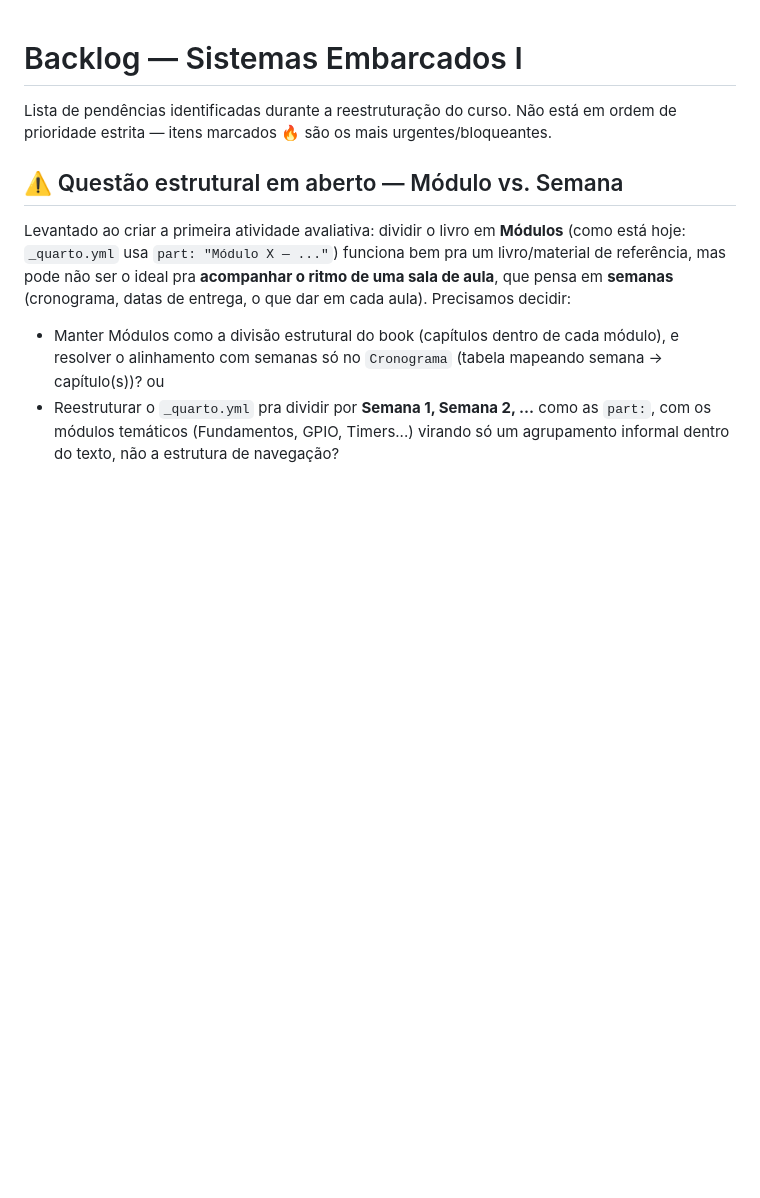
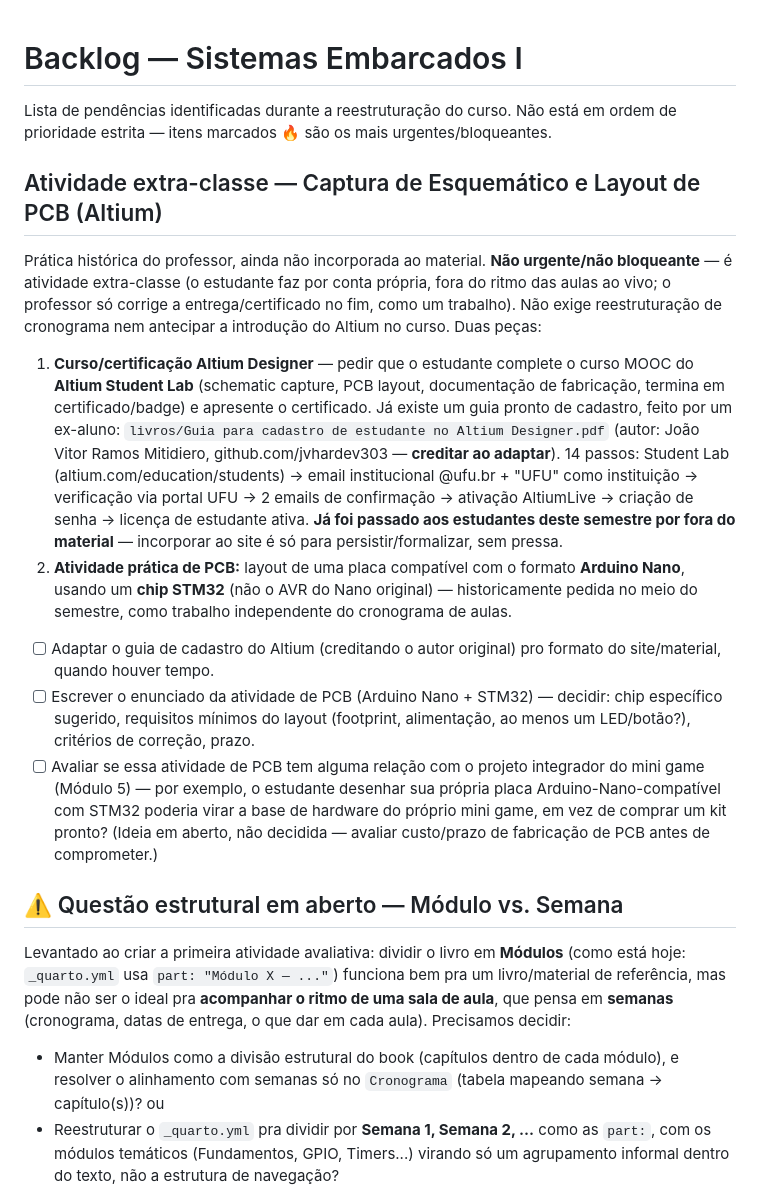
Before and after one commit to daniel-p-carvalho/ufu-embedded-systems, a Markdown page: TODO.pt-BR.md, the part around the change. Rendered like a GitHub page; blank space fills up the shorter version.

Commit message:
Registra atividade de Altium/PCB extra-classe no backlog
Documenta a atividade histórica do professor (curso Altium Student
Lab + certificado, e layout de PCB Arduino Nano com chip STM32),
com crédito ao guia de cadastro original (João Vitor Ramos
Mitidiero). Marcada como não urgente: é atividade extra-classe,
independente do cronograma de aulas ao vivo.

Co-Authored-By: Claude Sonnet 5 <noreply@anthropic.com>

```diff
--- a/TODO.pt-BR.md
+++ b/TODO.pt-BR.md
@@ -1,6 +1,17 @@
 # Backlog — Sistemas Embarcados I
 
 Lista de pendências identificadas durante a reestruturação do curso. Não está em ordem de prioridade estrita — itens marcados 🔥 são os mais urgentes/bloqueantes.
+
+## Atividade extra-classe — Captura de Esquemático e Layout de PCB (Altium)
+
+Prática histórica do professor, ainda não incorporada ao material. **Não urgente/não bloqueante** — é atividade extra-classe (o estudante faz por conta própria, fora do ritmo das aulas ao vivo; o professor só corrige a entrega/certificado no fim, como um trabalho). Não exige reestruturação de cronograma nem antecipar a introdução do Altium no curso. Duas peças:
+
+1. **Curso/certificação Altium Designer** — pedir que o estudante complete o curso MOOC do **Altium Student Lab** (schematic capture, PCB layout, documentação de fabricação, termina em certificado/badge) e apresente o certificado. Já existe um guia pronto de cadastro, feito por um ex-aluno: `livros/Guia para cadastro de estudante no Altium Designer.pdf` (autor: João Vitor Ramos Mitidiero, github.com/jvhardev303 — **creditar ao adaptar**). 14 passos: Student Lab (altium.com/education/students) → email institucional @ufu.br + "UFU" como instituição → verificação via portal UFU → 2 emails de confirmação → ativação AltiumLive → criação de senha → licença de estudante ativa. **Já foi passado aos estudantes deste semestre por fora do material** — incorporar ao site é só para persistir/formalizar, sem pressa.
+2. **Atividade prática de PCB:** layout de uma placa compatível com o formato **Arduino Nano**, usando um **chip STM32** (não o AVR do Nano original) — historicamente pedida no meio do semestre, como trabalho independente do cronograma de aulas.
+
+- [ ] Adaptar o guia de cadastro do Altium (creditando o autor original) pro formato do site/material, quando houver tempo.
+- [ ] Escrever o enunciado da atividade de PCB (Arduino Nano + STM32) — decidir: chip específico sugerido, requisitos mínimos do layout (footprint, alimentação, ao menos um LED/botão?), critérios de correção, prazo.
+- [ ] Avaliar se essa atividade de PCB tem alguma relação com o projeto integrador do mini game (Módulo 5) — por exemplo, o estudante desenhar sua própria placa Arduino-Nano-compatível com STM32 poderia virar a base de hardware do próprio mini game, em vez de comprar um kit pronto? (Ideia em aberto, não decidida — avaliar custo/prazo de fabricação de PCB antes de comprometer.)
 
 ## ⚠️ Questão estrutural em aberto — Módulo vs. Semana
 
```
